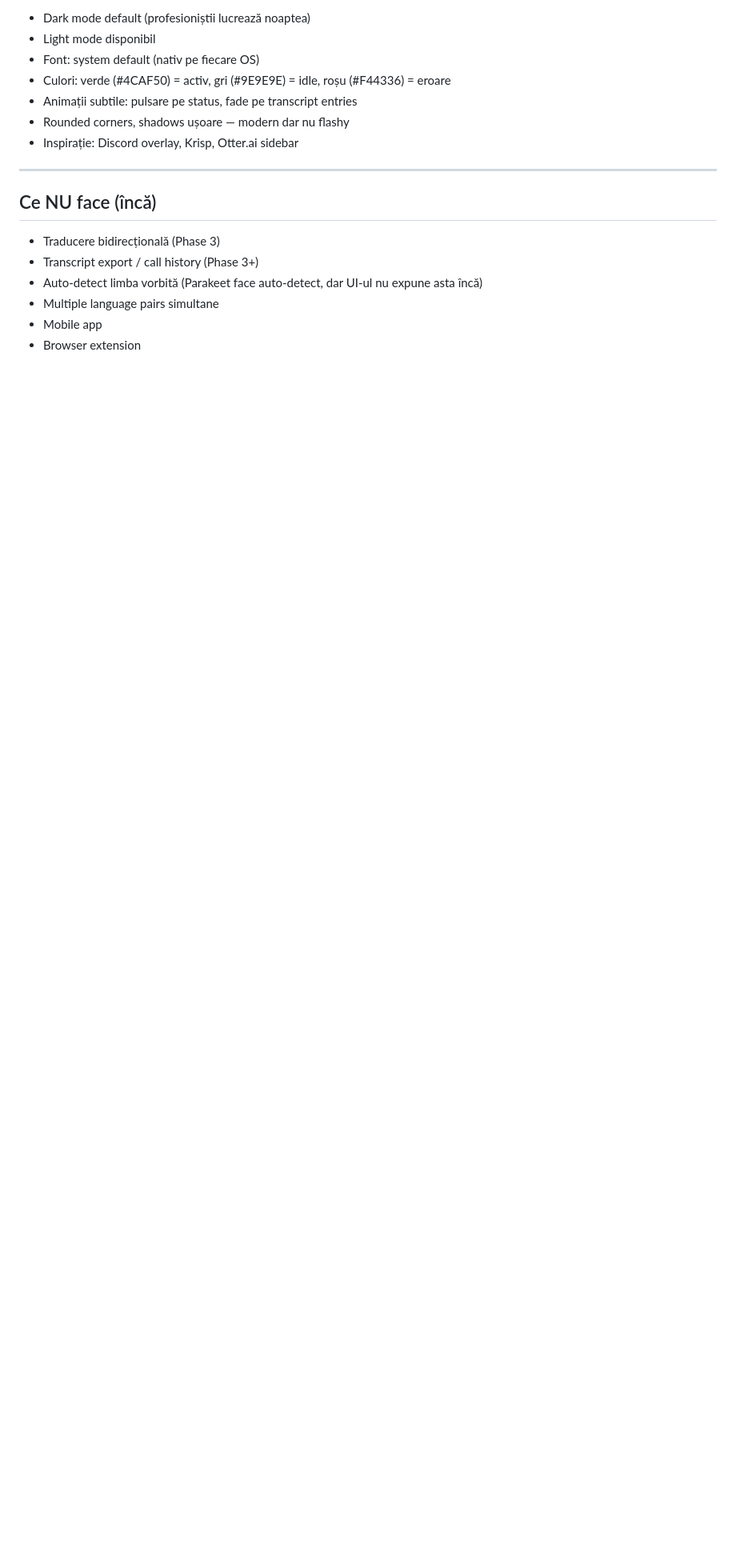
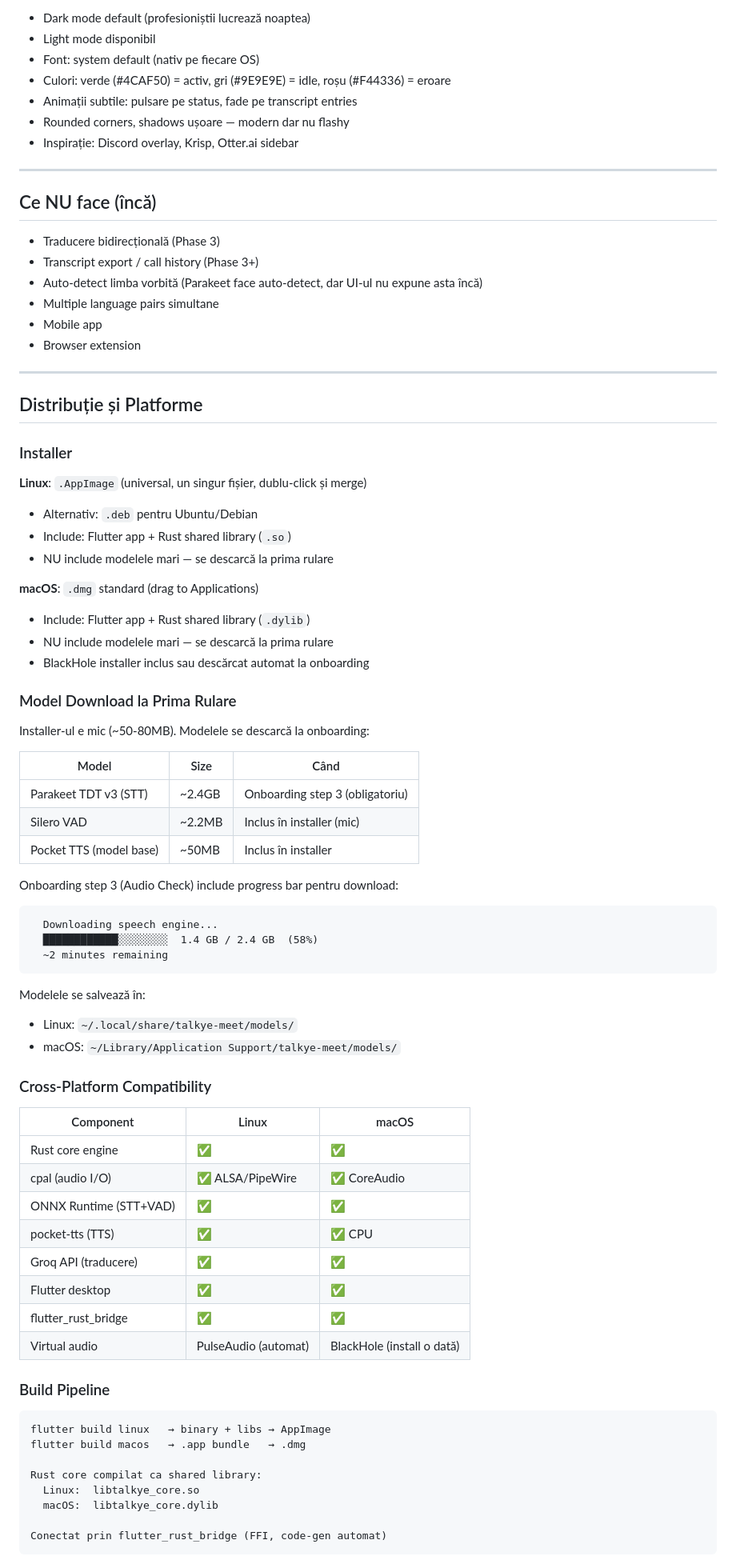
Before and after one commit to olivetty/Talkye-Scriber, a Markdown page: docs/ux-vision.md, the part around one of its changes. Shown at 80% size. GitHub-like rendering; blank space fills up the shorter version.

Commit message:
docs: add distribution, platform compat, voice clone flow, model download strategy

````diff
--- a/docs/ux-vision.md
+++ b/docs/ux-vision.md
@@ -343,3 +360,66 @@ La pornirea traducerii, app-ul:
 - Multiple language pairs simultane
 - Mobile app
 - Browser extension
+
+---
+
+## Distribuție și Platforme
+
+### Installer
+
+**Linux**: `.AppImage` (universal, un singur fișier, dublu-click și merge)
+- Alternativ: `.deb` pentru Ubuntu/Debian
+- Include: Flutter app + Rust shared library (`.so`)
+- NU include modelele mari — se descarcă la prima rulare
+
+**macOS**: `.dmg` standard (drag to Applications)
+- Include: Flutter app + Rust shared library (`.dylib`)
+- NU include modelele mari — se descarcă la prima rulare
+- BlackHole installer inclus sau descărcat automat la onboarding
+
+### Model Download la Prima Rulare
+
+Installer-ul e mic (~50-80MB). Modelele se descarcă la onboarding:
+
+| Model | Size | Când |
+|---|---|---|
+| Parakeet TDT v3 (STT) | ~2.4GB | Onboarding step 3 (obligatoriu) |
+| Silero VAD | ~2.2MB | Inclus în installer (mic) |
+| Pocket TTS (model base) | ~50MB | Inclus în installer |
+
+Onboarding step 3 (Audio Check) include progress bar pentru download:
+```
+  Downloading speech engine...
+  ████████████░░░░░░░░  1.4 GB / 2.4 GB  (58%)
+  ~2 minutes remaining
+```
+
+Modelele se salvează în:
+- Linux: `~/.local/share/talkye-meet/models/`
+- macOS: `~/Library/Application Support/talkye-meet/models/`
+
+### Cross-Platform Compatibility
+
+| Component | Linux | macOS |
+|---|---|---|
+| Rust core engine | ✅ | ✅ |
+| cpal (audio I/O) | ✅ ALSA/PipeWire | ✅ CoreAudio |
+| ONNX Runtime (STT+VAD) | ✅ | ✅ |
+| pocket-tts (TTS) | ✅ | ✅ CPU |
+| Groq API (traducere) | ✅ | ✅ |
+| Flutter desktop | ✅ | ✅ |
+| flutter_rust_bridge | ✅ | ✅ |
+| Virtual audio | PulseAudio (automat) | BlackHole (install o dată) |
+
+### Build Pipeline
+
+```
+flutter build linux   → binary + libs → AppImage
+flutter build macos   → .app bundle   → .dmg
+
+Rust core compilat ca shared library:
+  Linux:  libtalkye_core.so
+  macOS:  libtalkye_core.dylib
+
+Conectat prin flutter_rust_bridge (FFI, code-gen automat)
+```
````
Also changed, not shown: other parts of docs/ux-vision.md (+19 -2 lines).
